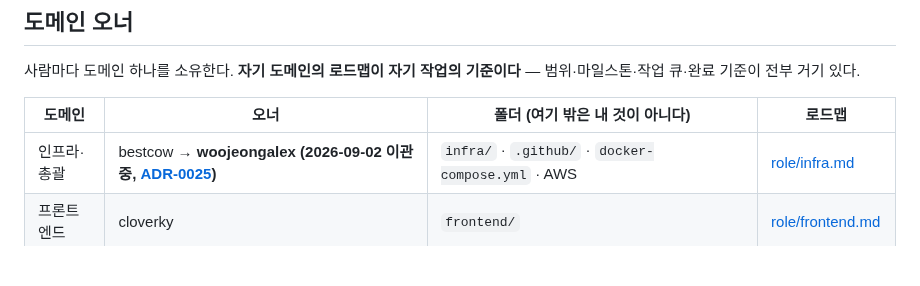
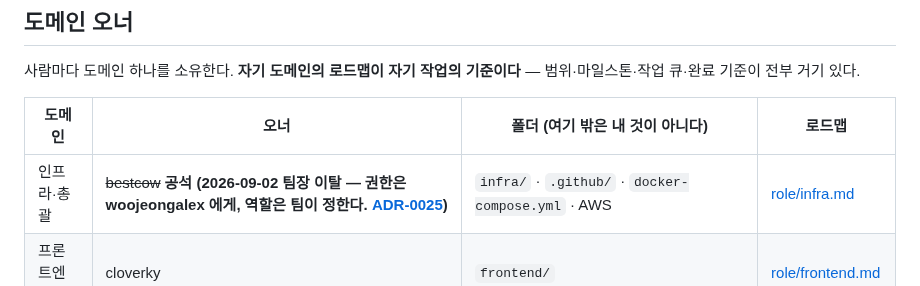
Before and after one commit to Seuk-Team/Arda, a Markdown page: docs/00_overview/04-team.md, the part around the change. Rendered like a GitHub page; blank space fills up the shorter version.

```diff
--- a/docs/00_overview/04-team.md
+++ b/docs/00_overview/04-team.md
@@ -8,7 +8,7 @@
 
 | 도메인 | 오너 | 폴더 (여기 밖은 내 것이 아니다) | 로드맵 |
 |---|---|---|---|
-| 인프라·총괄 | bestcow → **woojeongalex (2026-09-02 이관 중, [ADR-0025](../03_decision/0025-운영-권한-이관.md))** | `infra/` · `.github/` · `docker-compose.yml` · AWS | [role/infra.md](../01_role/infra.md) |
+| 인프라·총괄 | ~~bestcow~~ **공석 (2026-09-02 팀장 이탈 — 권한은 woojeongalex 에게, 역할은 팀이 정한다. [ADR-0025](../03_decision/0025-운영-권한-이관.md))** | `infra/` · `.github/` · `docker-compose.yml` · AWS | [role/infra.md](../01_role/infra.md) |
 | 프론트엔드 | cloverky | `frontend/` | [role/frontend.md](../01_role/frontend.md) |
 | 에이전트 | suvisdev | `backend/app/agent/` · `backend/app/api/agent.py` | [role/agent.md](../01_role/agent.md) |
 | 앱 | minahdev | `mobile/` | [role/app.md](../01_role/app.md) |
```
Also changed, not shown: docs/00_overview/06-weekly.md (+2 -0 lines), docs/03_decision/0025-운영-권한-이관.md (+12 -1 lines).
